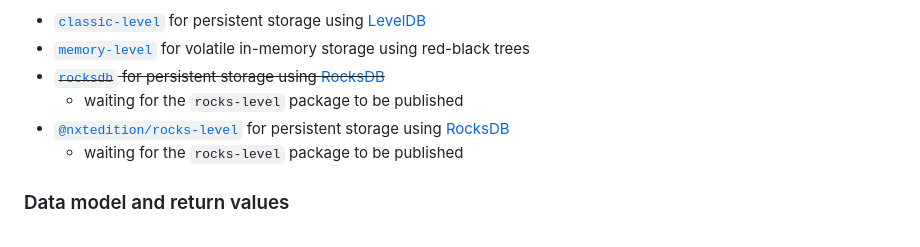
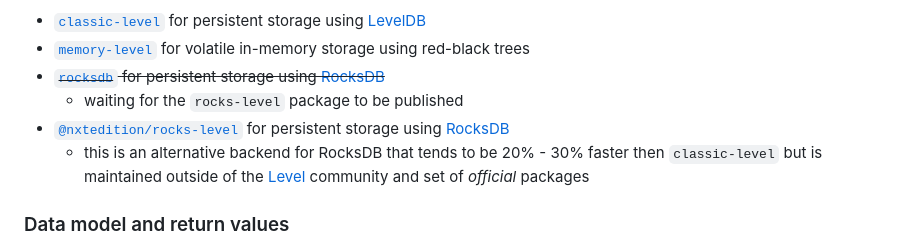
Before and after one commit to jacoscaz/quadstore, a Markdown page: README.md, the part around one of its changes. Rendered like a GitHub page.

Commit message:
more info on the alternative backend for RocksDB

```diff
--- a/README.md
+++ b/README.md
@@ -141,6 +141,8 @@ Our test suite focuses on the following backends:
 - ~~[`rocksdb`][db4] for persistent storage using [RocksDB][db5]~~
   - waiting for the `rocks-level` package to be published
 - [`@nxtedition/rocks-level`][db7] for persistent storage using [RocksDB][db5]
-  - waiting for the `rocks-level` package to be published
+  - this is an alternative backend for RocksDB that tends to be 20% - 30%
+    faster then `classic-level` but is maintained outside of the [Level][db8]
+    community and set of _official_ packages
 
 [db0]: http://leveldb.org
```
Also changed, not shown: other parts of README.md (+2 -1 lines).
